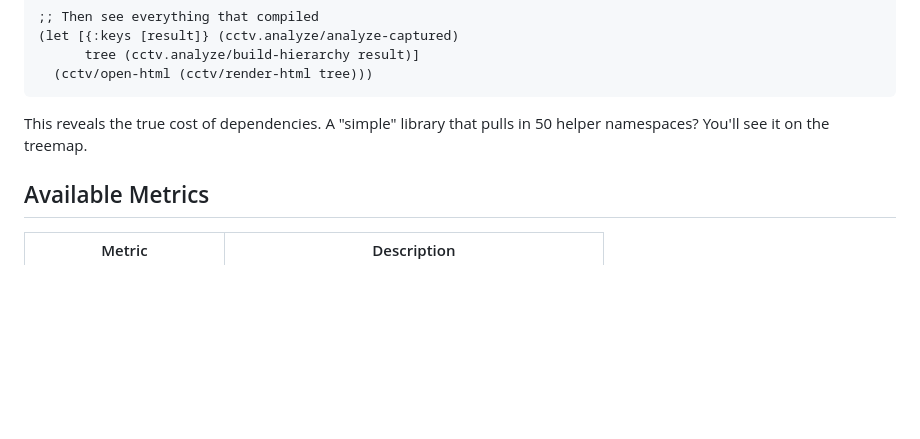
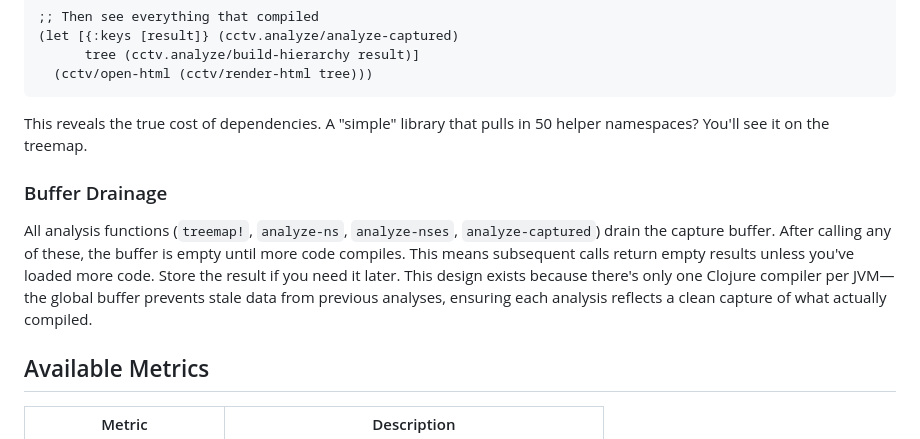
Before and after one commit to KGOH/clojure-compiler-treemap-view, a Markdown page: README.md, the part around the change. Drawn GitHub-style; blank space fills up the shorter version.

Commit message:
Add treemap! to buffer drainage note
Co-Authored-By: Claude Opus 4.5 <noreply@anthropic.com>

```diff
--- a/README.md
+++ b/README.md
@@ -97,6 +97,10 @@ Use `analyze-captured` to see what's actually been compiled during your session:
 
 This reveals the true cost of dependencies. A "simple" library that pulls in 50 helper namespaces? You'll see it on the treemap.
 
+### Buffer Drainage
+
+All analysis functions (`treemap!`, `analyze-ns`, `analyze-nses`, `analyze-captured`) drain the capture buffer. After calling any of these, the buffer is empty until more code compiles. This means subsequent calls return empty results unless you've loaded more code. Store the result if you need it later. This design exists because there's only one Clojure compiler per JVM—the global buffer prevents stale data from previous analyses, ensuring each analysis reflects a clean capture of what actually compiled.
+
 ## Available Metrics
 
 | Metric | Description |
```
